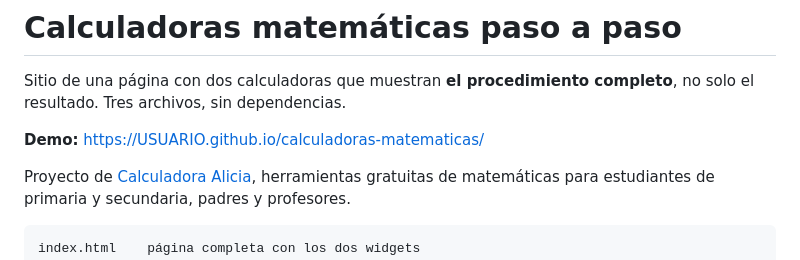
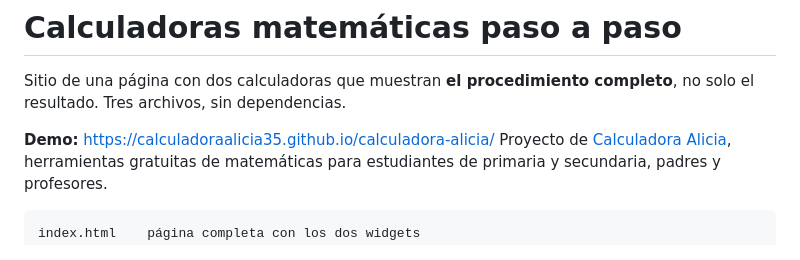
Before and after one commit to calculadoraalicia35/calculadora-alicia, a Markdown page: README.md, the part around the change. GitHub-like rendering.

````diff
--- a/README.md
+++ b/README.md
@@ -2,8 +2,7 @@
 
 Sitio de una página con dos calculadoras que muestran **el procedimiento completo**, no solo el resultado. Tres archivos, sin dependencias.
 
-**Demo:** https://USUARIO.github.io/calculadoras-matematicas/
-
+   **Demo:** https://calculadoraalicia35.github.io/calculadora-alicia/
 Proyecto de [Calculadora Alicia](https://calculadoraaliciaai.es/), herramientas gratuitas de matemáticas para estudiantes de primaria y secundaria, padres y profesores.
 
 ```
````
